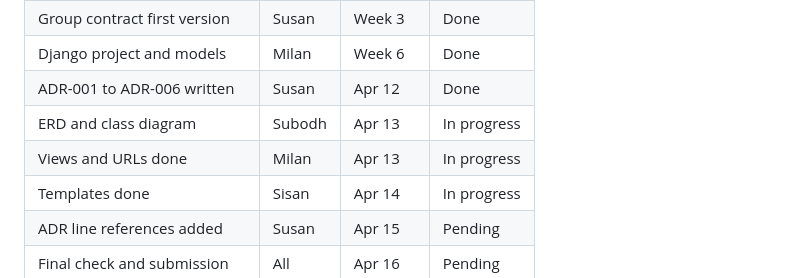
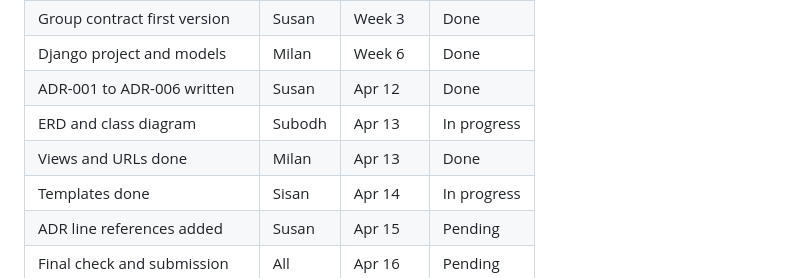
Before and after one commit to susanA10-afk/hit237-group-project-group7, a Markdown page: GROUP-CONTRACT-GROUP7.md, the part around the change. Drawn GitHub-style.

Commit message:
Susan: Final update to group contract

```diff
--- a/GROUP-CONTRACT-GROUP7.md
+++ b/GROUP-CONTRACT-GROUP7.md
@@ -66,7 +66,7 @@ We see AI as a tool to help us work faster, not something to do the thinking for
 | Django project and models | Milan | Week 6 |  Done |
 | ADR-001 to ADR-006 written | Susan | Apr 12 |  Done |
 | ERD and class diagram | Subodh | Apr 13 |  In progress |
-| Views and URLs done | Milan | Apr 13 |  In progress |
+| Views and URLs done | Milan | Apr 13 |  Done |
 | Templates done | Sisan | Apr 14 |  In progress |
 | ADR line references added | Susan | Apr 15 |  Pending |
 | Final check and submission | All | Apr 16 |  Pending |
```
